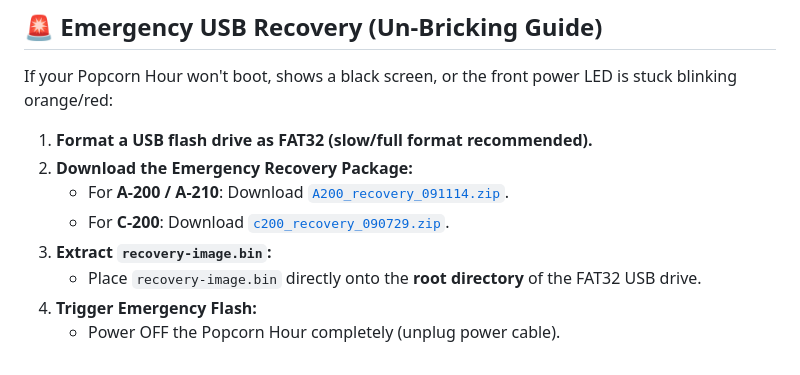
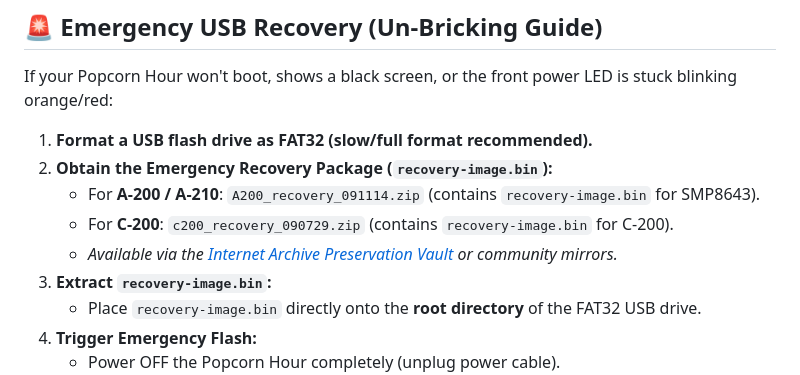
Before and after one commit to sdoolman/pch-toolkit, a Markdown page: docs/firmware-and-recovery.md, the part around the change. Rendered like a GitHub page.

Commit message:
docs: remove dead release links from emergency recovery guide

```diff
--- a/docs/firmware-and-recovery.md
+++ b/docs/firmware-and-recovery.md
@@ -100,9 +100,10 @@ Preserved courtesy of the [vaidyasr/nmtcsi](https://github.com/vaidyasr/nmtcsi)
 If your Popcorn Hour won't boot, shows a black screen, or the front power LED is stuck blinking orange/red:
 
 1. **Format a USB flash drive as FAT32 (slow/full format recommended).**
-2. **Download the Emergency Recovery Package:**
-   * For **A-200 / A-210**: Download [`A200_recovery_091114.zip`](https://github.com/sdoolman/pch-toolkit/releases/download/firmware-vault/A200_recovery_091114.zip).
-   * For **C-200**: Download [`c200_recovery_090729.zip`](https://github.com/sdoolman/pch-toolkit/releases/download/firmware-vault/c200_recovery_090729.zip).
+2. **Obtain the Emergency Recovery Package (`recovery-image.bin`):**
+   * For **A-200 / A-210**: `A200_recovery_091114.zip` (contains `recovery-image.bin` for SMP8643).
+   * For **C-200**: `c200_recovery_090729.zip` (contains `recovery-image.bin` for C-200).
+   * *Available via the [Internet Archive Preservation Vault](https://archive.org/details/popcorn-hour-firmware-vault) or community mirrors.*
 3. **Extract `recovery-image.bin`:**
    * Place `recovery-image.bin` directly onto the **root directory** of the FAT32 USB drive.
 4. **Trigger Emergency Flash:**
```
